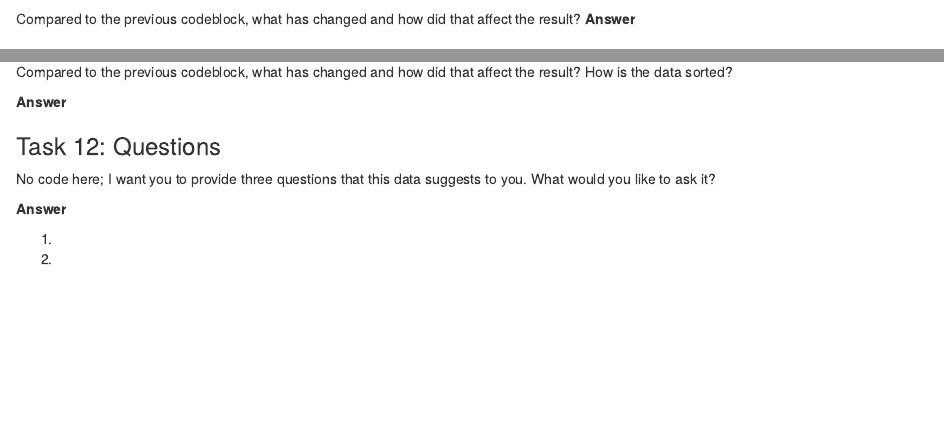
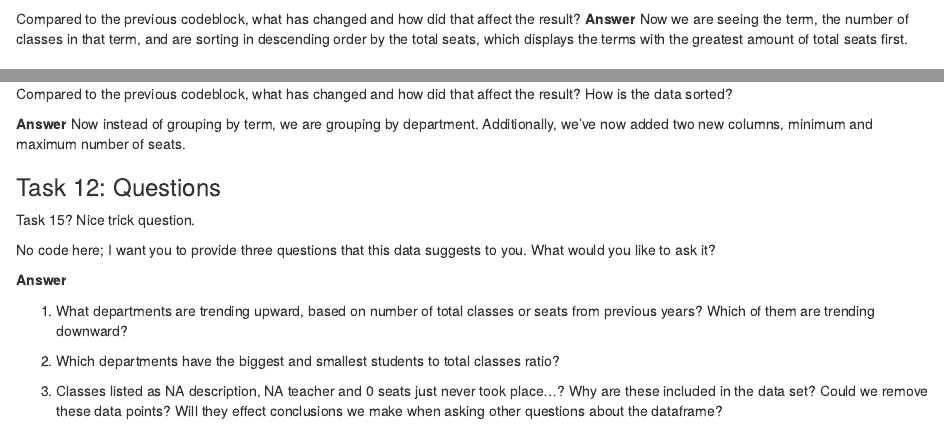
Before and after one commit to acole816/data_journalism_2023_spring, an R Markdown document (pre_labs/pre_lab_01.rmd): the page in a window 1100 px wide, from 3750 px down, and a second part further down, joined at a grey line. Rendered offline with R 4.5, knitr and Pandoc, with nearby package versions; some code elsewhere in the file could not run offline.

Commit message:
Update pre_lab_01.rmd

````diff
--- a/pre_labs/pre_lab_01.rmd
+++ b/pre_labs/pre_lab_01.rmd
@@ -184,7 +184,7 @@ umd_courses %>%
 ```
 
 Compared to the previous codeblock, what has changed and how did that affect the result?
-**Answer**
+**Answer** Now we are seeing the term, the number of classes in that term, and are sorting in descending order by the total seats, which displays the terms with the greatest amount of total seats first.
 
 ### Task 13: different kinds of summarizations
 
@@ -225,16 +225,18 @@ umd_courses %>%
 
 Compared to the previous codeblock, what has changed and how did that affect the result? How is the data sorted?
 
-**Answer**
+**Answer** Now instead of grouping by term, we are grouping by department. Additionally, we've now added two new columns, minimum and maximum number of seats.
 
 ### Task 12: Questions
+
+Task 15? Nice trick question.
 
 No code here; I want you to provide three questions that this data suggests to you. What would you like to ask it?
 
 **Answer**
 
-1.
+1.  What departments are trending upward, based on number of total classes or seats from previous years? Which of them are trending downward?
 
-2.
+2.  Which departments have the biggest and smallest students to total classes ratio?
 
-3.
+3.  Classes listed as NA description, NA teacher and 0 seats just never took place...? Why are these included in the data set? Could we remove these data points? Will they effect conclusions we make when asking other questions about the dataframe?
````
Also changed, not shown: pre_labs/pre_lab_01.rmd (4 more changed lines).
